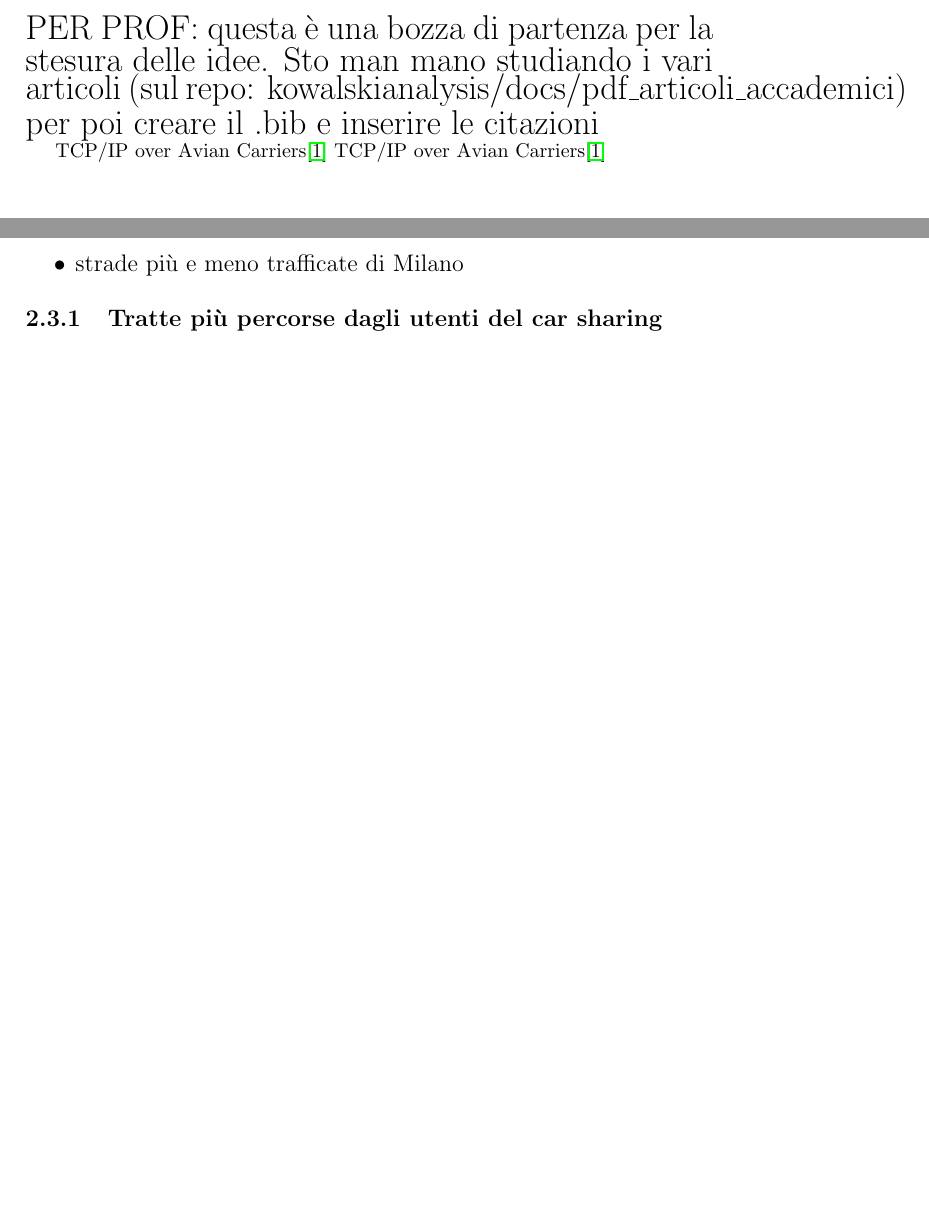
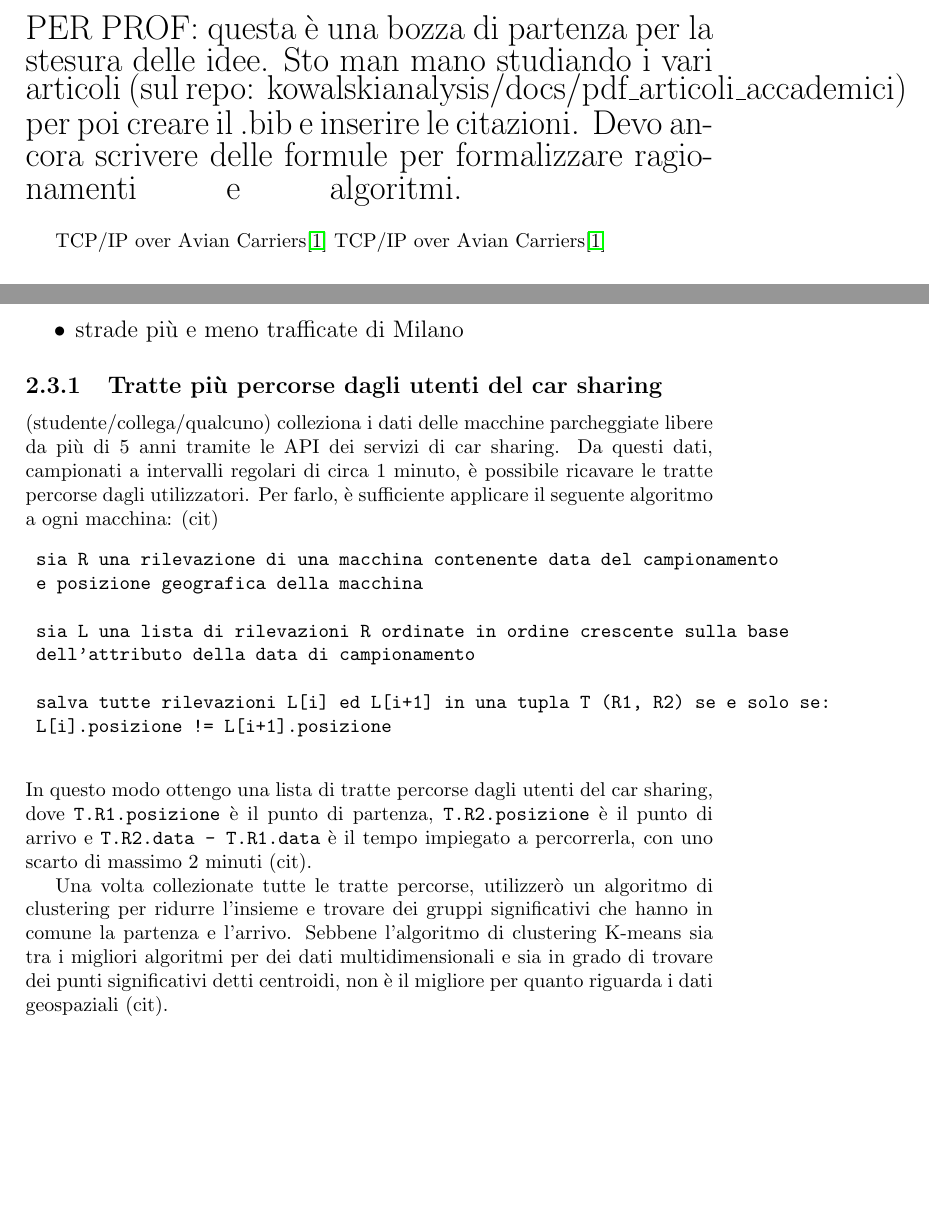
Before and after one commit to mmastrapasqua7/kowalskianalysis, a LaTeX document (latex/Template.tex): two parts of pages 3 and 6 of 7, joined at a grey line, cut so that both start at the same text, the shorter picture padded with empty space. Compiled offline with pdfLaTeX.

Commit message:
Ricavare tratte

```diff
--- a/latex/Template.tex
+++ b/latex/Template.tex
@@ -55,8 +53,9 @@
 
 	\chapter{Introduzione}
 	{\LARGE
-		PER PROF: questa è una bozza di partenza per la stesura delle idee. Sto man mano studiando i vari articoli (sul repo: kowalskianalysis/docs/pdf\_articoli\_accademici) per poi creare il .bib e inserire le citazioni
+		PER PROF: questa è una bozza di partenza per la stesura delle idee. Sto man mano studiando i vari articoli (sul repo: kowalskianalysis/docs/pdf\_articoli\_accademici) per poi creare il .bib e inserire le citazioni. Devo ancora scrivere delle formule per formalizzare ragionamenti e algoritmi.
 	}
+	\linebreak
 
 
 	TCP/IP over Avian Carriers\cite{waitzman1990standard}
@@ -135,6 +130,21 @@
 	}
 
 	\subsection{Tratte più percorse dagli utenti del car sharing}
+	(studente/collega/qualcuno) colleziona i dati delle macchine parcheggiate libere da più di 5 anni tramite le API dei servizi di car sharing. Da questi dati, campionati a intervalli regolari di circa 1 minuto, è possibile ricavare le tratte percorse dagli utilizzatori. Per farlo, è sufficiente applicare il seguente algoritmo a ogni macchina: (cit)
+	\begin{verbatim}
+	sia R una rilevazione di una macchina contenente data del campionamento
+	e posizione geografica della macchina
+
+	sia L una lista di rilevazioni R ordinate in ordine crescente sulla base
+	dell'attributo della data di campionamento
+
+	salva tutte rilevazioni L[i] ed L[i+1] in una tupla T (R1, R2) se e solo se:
+	L[i].posizione != L[i+1].posizione
+	\end{verbatim}
+	In questo modo ottengo una lista di tratte percorse dagli utenti del car sharing, dove \texttt{T.R1.posizione} è il punto di partenza, \texttt{T.R2.posizione} è il punto di arrivo e \texttt{T.R2.data - T.R1.data} è il tempo impiegato a percorrerla, con uno scarto di massimo 2 minuti (cit).
+
+	Una volta collezionate tutte le tratte percorse, utilizzerò un algoritmo di clustering per ridurre l'insieme e trovare dei gruppi significativi che hanno in comune la partenza e l'arrivo. Sebbene l'algoritmo di clustering K-means sia tra i migliori algoritmi per dei dati multidimensionali e sia in grado di trovare dei punti significativi detti centroidi, non è il migliore per quanto riguarda i dati geospaziali (cit).
+
 
 	\bibliographystyle{plain}
 	\bibliography{Biblio}
```
Also changed, not shown: latex/Template.tex (18 more changed lines). Lines whose indentation alone changed are shown as unchanged.
